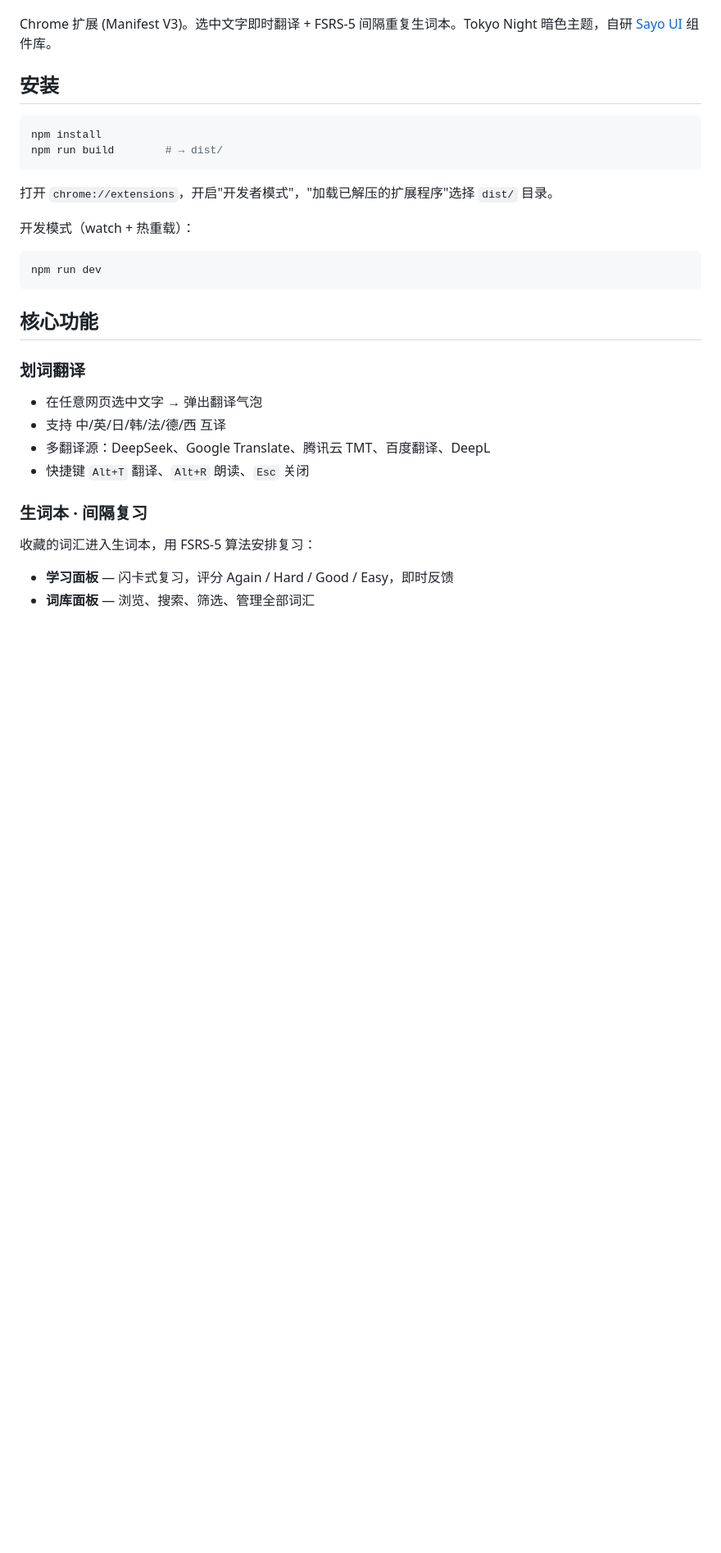
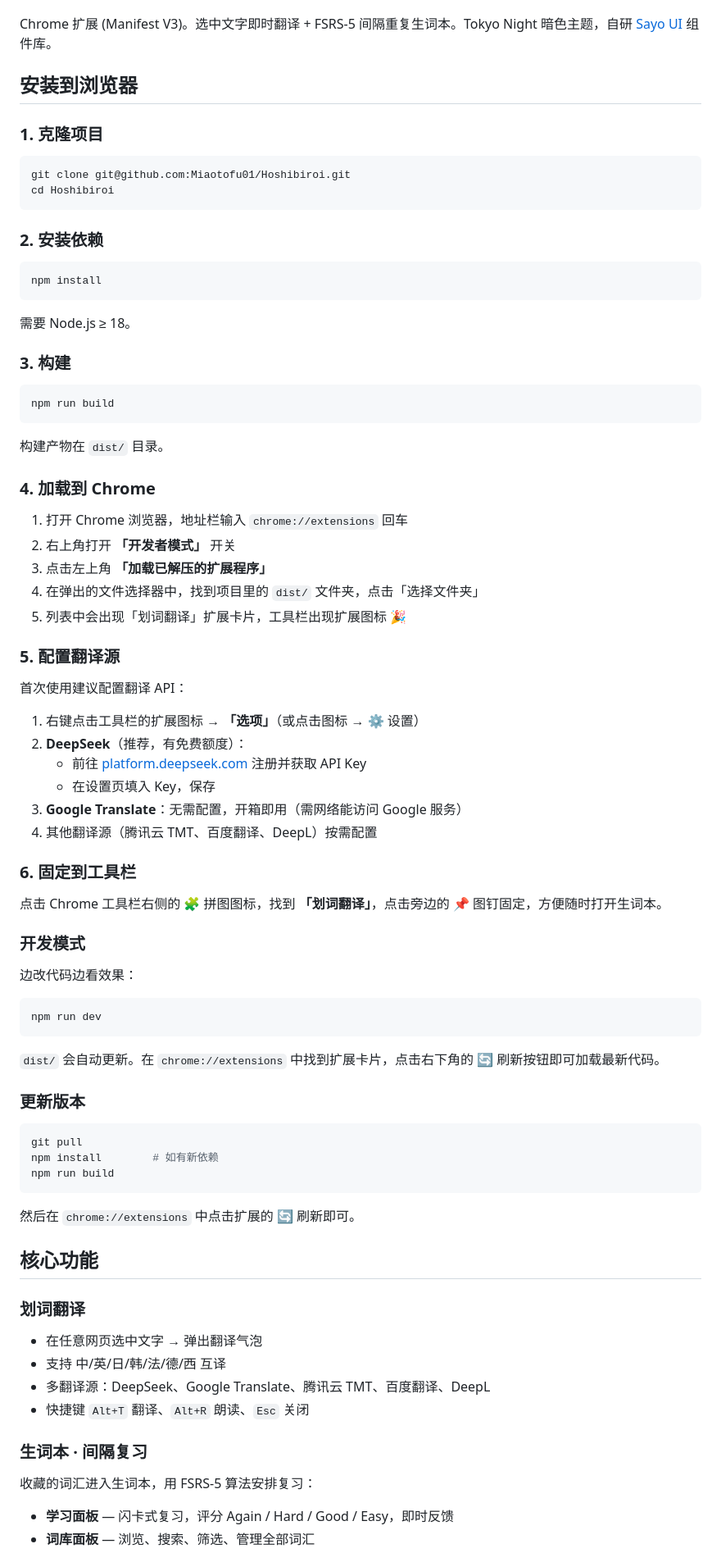
Before and after one commit to Miaotofu01/Hoshibiroi, a Markdown page: README.md, the part around the change. Shown at 82% size. Rendered like a GitHub page; blank space fills up the shorter version.

Commit message:
docs: expand browser install guide with step-by-step deployment

````diff
--- a/README.md
+++ b/README.md
@@ -4,20 +4,73 @@
 
 Chrome 扩展 (Manifest V3)。选中文字即时翻译 + FSRS-5 间隔重复生词本。Tokyo Night 暗色主题，自研 [Sayo UI](https://github.com/user/sayo-ui) 组件库。
 
-## 安装
+## 安装到浏览器
+
+### 1. 克隆项目
+
+```bash
+git clone git@github.com:Miaotofu01/Hoshibiroi.git
+cd Hoshibiroi
+```
+
+### 2. 安装依赖
 
 ```bash
 npm install
-npm run build        # → dist/
 ```
 
-打开 `chrome://extensions`，开启"开发者模式"，"加载已解压的扩展程序"选择 `dist/` 目录。
+需要 Node.js ≥ 18。
 
-开发模式（watch + 热重载）：
+### 3. 构建
+
+```bash
+npm run build
+```
+
+构建产物在 `dist/` 目录。
+
+### 4. 加载到 Chrome
+
+1. 打开 Chrome 浏览器，地址栏输入 `chrome://extensions` 回车
+2. 右上角打开 **「开发者模式」** 开关
+3. 点击左上角 **「加载已解压的扩展程序」**
+4. 在弹出的文件选择器中，找到项目里的 `dist/` 文件夹，点击「选择文件夹」
+5. 列表中会出现「划词翻译」扩展卡片，工具栏出现扩展图标 🎉
+
+### 5. 配置翻译源
+
+首次使用建议配置翻译 API：
+
+1. 右键点击工具栏的扩展图标 → **「选项」**（或点击图标 → ⚙️ 设置）
+2. **DeepSeek**（推荐，有免费额度）：
+   - 前往 [platform.deepseek.com](https://platform.deepseek.com) 注册并获取 API Key
+   - 在设置页填入 Key，保存
+3. **Google Translate**：无需配置，开箱即用（需网络能访问 Google 服务）
+4. 其他翻译源（腾讯云 TMT、百度翻译、DeepL）按需配置
+
+### 6. 固定到工具栏
+
+点击 Chrome 工具栏右侧的 🧩 拼图图标，找到 **「划词翻译」**，点击旁边的 📌 图钉固定，方便随时打开生词本。
+
+### 开发模式
+
+边改代码边看效果：
 
 ```bash
 npm run dev
 ```
+
+`dist/` 会自动更新。在 `chrome://extensions` 中找到扩展卡片，点击右下角的 🔄 刷新按钮即可加载最新代码。
+
+### 更新版本
+
+```bash
+git pull
+npm install        # 如有新依赖
+npm run build
+```
+
+然后在 `chrome://extensions` 中点击扩展的 🔄 刷新即可。
 
 ## 核心功能
 
````
